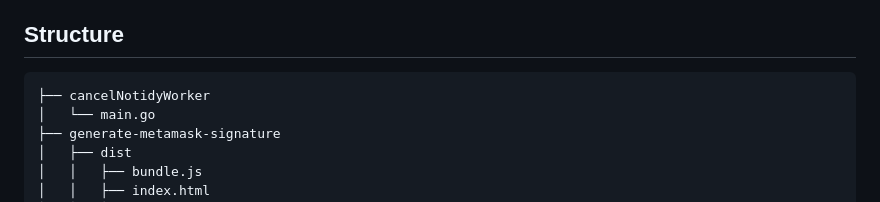
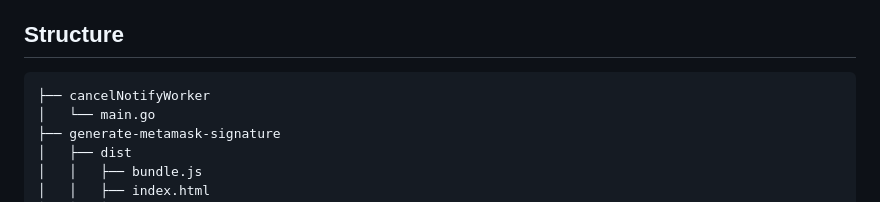
Before and after one commit to ashish-nikalje/Programes, a Markdown page: README.md, the part around the change. Rendered like a GitHub page.

````diff
--- a/README.md
+++ b/README.md
@@ -5,7 +5,7 @@ This repository contains a collection of Go-based small programmes which will be
 ## Structure
 
 ```
-├── cancelNotidyWorker
+├── cancelNotifyWorker
 │   └── main.go
 ├── generate-metamask-signature
 │   ├── dist
````
